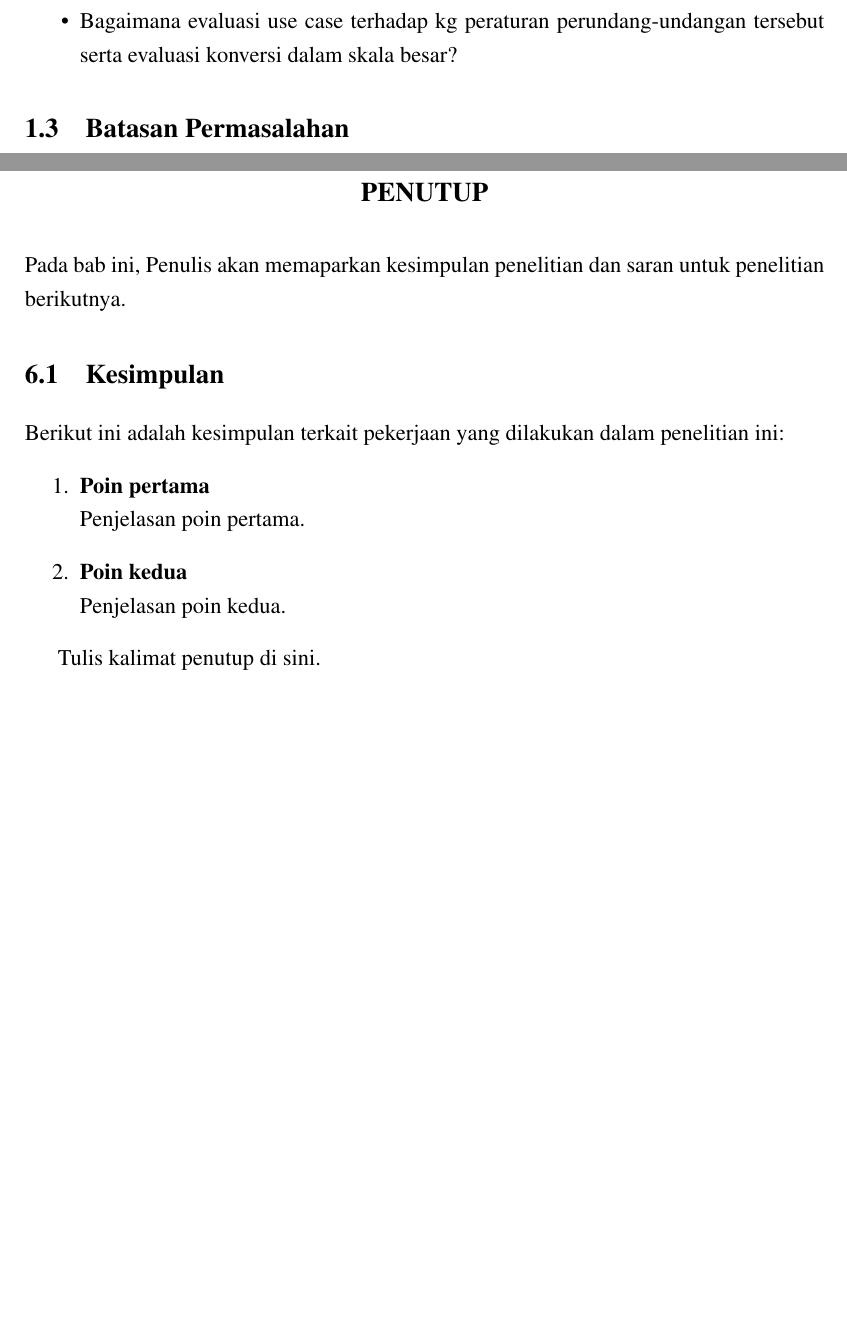
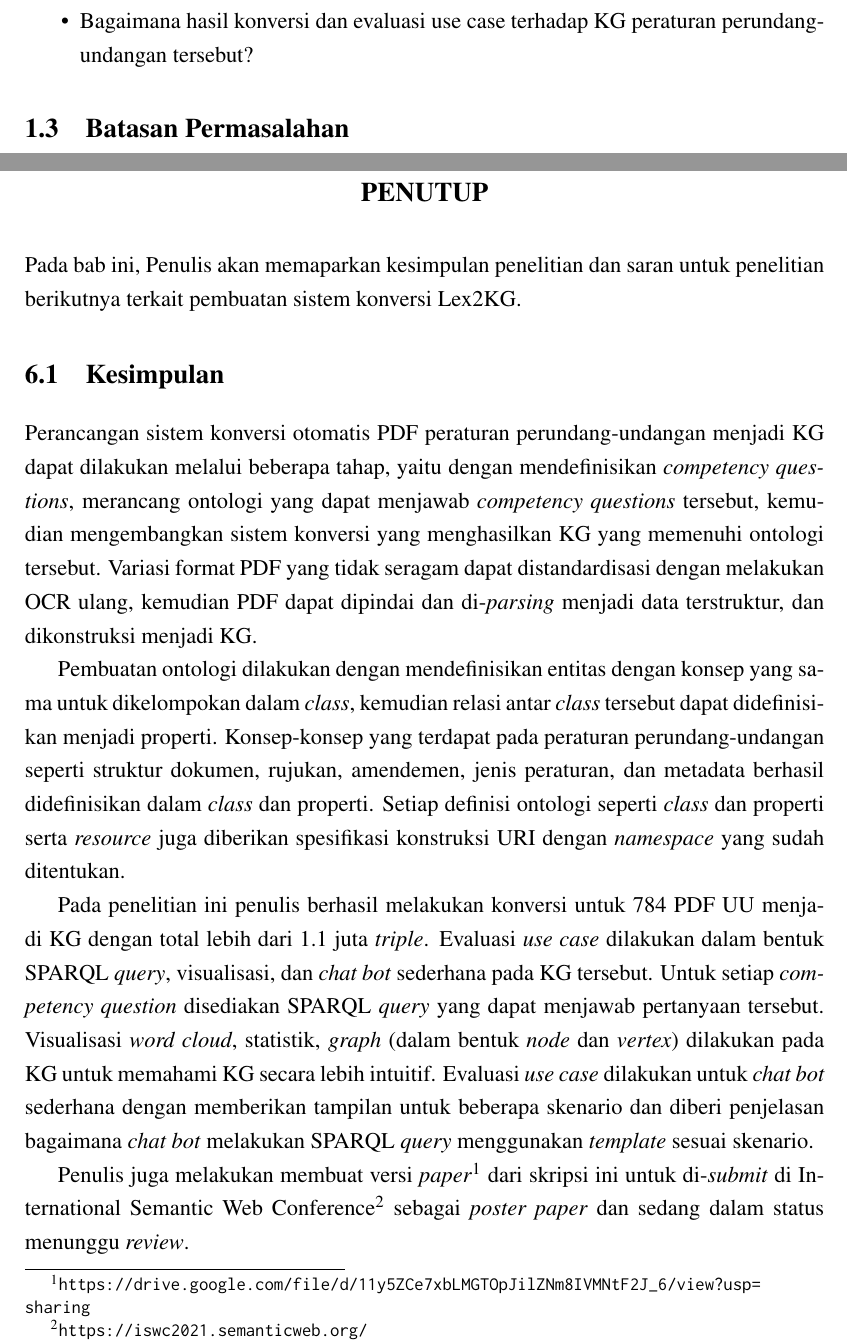
Before and after one commit to aabccd021/legal-kg, a LaTeX thesis (paper/thesis.tex, which reads paper/bab1.tex, paper/penutup.tex): two parts of pages 26 and 76 of 93, joined at a grey line, cut so that both start at the same text, the shorter picture padded with empty space. Compiled offline with pdfLaTeX.

Commit message:
Kesimpulan

```diff
--- a/paper/bab1.tex
+++ b/paper/bab1.tex
@@ -123,8 +123,7 @@ Berikut adalah rumusan permasalahan dari penelitian yang dilakukan:
   \item Bagaimana merancang suatu sistem untuk melakukan konversi otomatis PDF \legal menjadi KG?
   \item Bagaimana membuat ontologi untuk memperjelas \textit{requirement} dan mempermudah konversi
         dokumen PDF menjadi KG?
-  \item Bagaimana evaluasi use case terhadap kg \legal tersebut serta evaluasi
-        konversi dalam skala besar?
+  \item Bagaimana hasil konversi dan evaluasi use case terhadap KG \legal tersebut?
 \end{itemize}
 
 %--------------------------------------------------------------------------------------------------%
--- a/paper/penutup.tex
+++ b/paper/penutup.tex
@@ -2,26 +2,44 @@
 \chapter{PENUTUP}
 \label{chap:6}
 %---------------------------------------------------------------
-Pada bab ini, Penulis akan memaparkan kesimpulan penelitian dan saran untuk penelitian berikutnya.
+Pada bab ini, Penulis akan memaparkan kesimpulan penelitian dan saran untuk penelitian berikutnya
+terkait pembuatan sistem konversi Lex2KG.
+
 % // TODO: sambungkan ke yg rumusan mslh, gmn Aab handlenya, dan intiny blg sukses
-
 
 %---------------------------------------------------------------
 \section{Kesimpulan}
 \label{sec:kesimpulan}
 %---------------------------------------------------------------
-% // TODO: yg di kesimpulan jd mnghubungkan kontrib/yg udah dilakukan dgn rumusan permasalahan ini
-% // TODO: iswc poster paper disebut. penulis membuat versi poster paper, status menunggu review. versi paper.
-Berikut ini adalah kesimpulan terkait pekerjaan yang dilakukan dalam penelitian ini:
-\begin{enumerate}
-	\item \bo{Poin pertama} \\
-	      Penjelasan poin pertama.
-	\item \bo{Poin kedua} \\
-	      Penjelasan poin kedua.
-\end{enumerate}
+Perancangan sistem konversi otomatis PDF \legal menjadi KG dapat dilakukan melalui beberapa tahap,
+yaitu dengan mendefinisikan \textit{competency questions}, merancang ontologi yang dapat menjawab
+\textit{competency questions} tersebut, kemudian mengembangkan sistem konversi yang menghasilkan KG
+yang memenuhi ontologi tersebut. Variasi format PDF yang tidak seragam dapat distandardisasi dengan
+melakukan OCR ulang, kemudian PDF dapat dipindai dan di-\textit{parsing} menjadi data terstruktur,
+dan dikonstruksi menjadi KG.
 
-Tulis kalimat penutup di sini.
+Pembuatan ontologi dilakukan dengan mendefinisikan entitas dengan konsep yang sama untuk
+dikelompokan dalam \textit{class}, kemudian relasi antar \textit{class} tersebut dapat didefinisikan
+menjadi properti. Konsep-konsep yang terdapat pada \legal seperti struktur dokumen, rujukan,
+amendemen, jenis peraturan, dan metadata berhasil didefinisikan dalam \textit{class} dan properti. Setiap definisi
+ontologi seperti \textit{class} dan properti serta \textit{resource} juga diberikan spesifikasi
+konstruksi URI dengan \textit{namespace} yang sudah ditentukan.
 
+Pada penelitian ini penulis berhasil melakukan konversi untuk 784 PDF UU menjadi KG dengan total
+lebih dari 1.1 juta \textit{triple}. Evaluasi \textit{use case} dilakukan dalam bentuk SPARQL
+\textit{query}, visualisasi, dan \textit{chat bot} sederhana pada KG tersebut. Untuk setiap
+\textit{competency question} disediakan SPARQL \textit{query} yang dapat menjawab pertanyaan
+tersebut. Visualisasi \textit{word cloud}, statistik, \textit{graph} (dalam bentuk \textit{node} dan
+\textit{vertex}) dilakukan pada KG untuk memahami KG secara lebih intuitif. Evaluasi \textit{use
+case} dilakukan untuk \textit{chat bot} sederhana dengan memberikan tampilan untuk beberapa skenario
+dan diberi penjelasan bagaimana \textit{chat bot} melakukan SPARQL \textit{query} menggunakan
+\textit{template} sesuai skenario.
+
+Penulis juga melakukan membuat versi
+\textit{paper}\footnote{\url{https://drive.google.com/file/d/11y5ZCe7xbLMGTOpJilZNm8IVMNtF2J_6/view?usp=sharing}}
+dari skripsi ini untuk di-\textit{submit} di International Semantic Web
+Conference\footnote{\url{https://iswc2021.semanticweb.org/}} sebagai \textit{poster paper} dan
+sedang dalam status menunggu \textit{review}.
 
 %---------------------------------------------------------------
 \section{Saran}
```
Also changed, not shown: paper/bab3.tex (+1 -1 lines), paper/bab5.tex (+3 -2 lines), paper/thesis.pdf, paper/bab1.tex (2 more changed lines).
